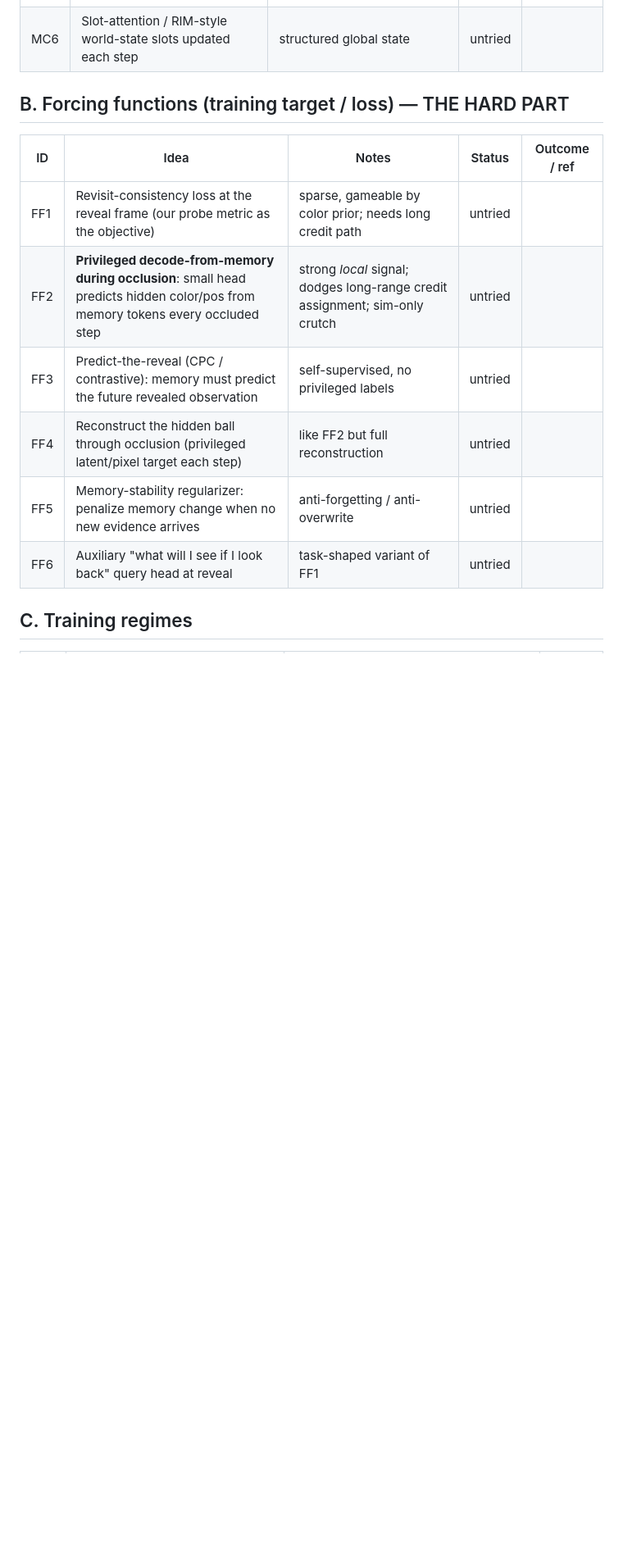
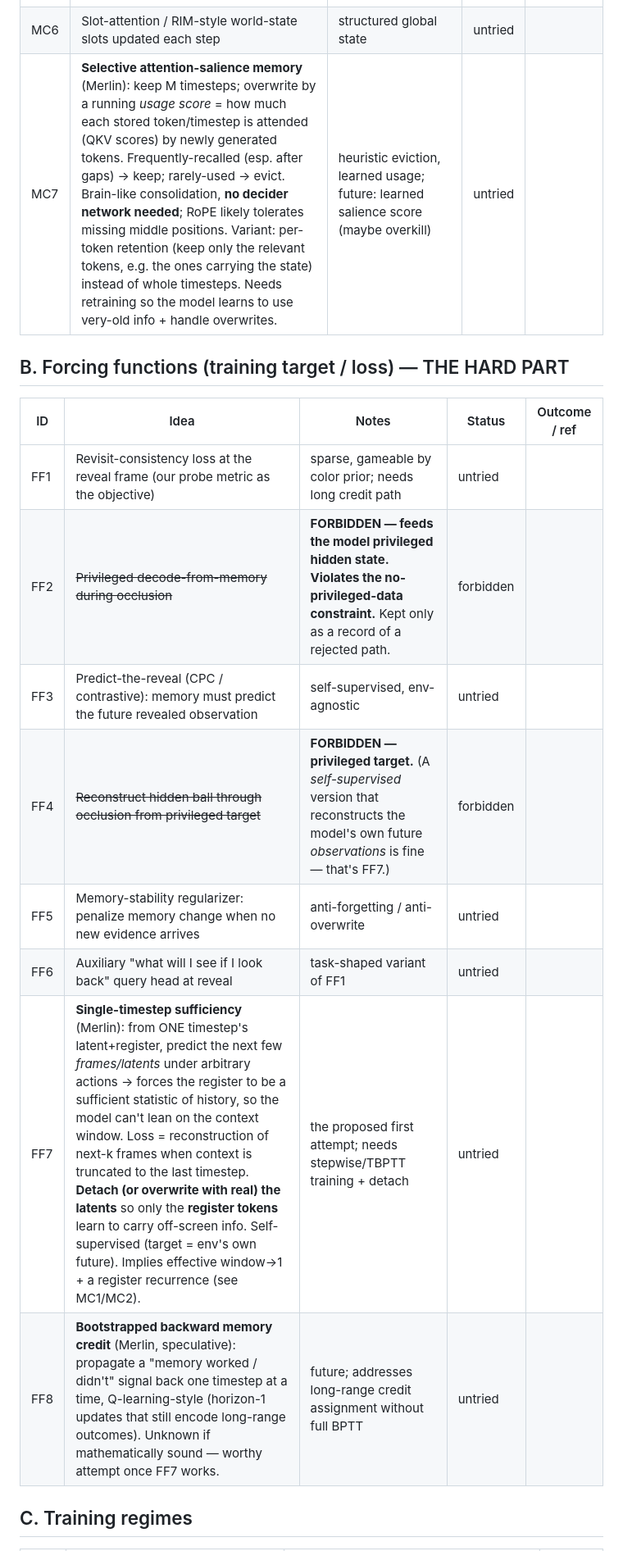
Before and after one commit to Merlin-Richter/dreamerv4-tests, a Markdown page: IDEAS.md, the part around one of its changes. Shown at 82% size. Rendered like a GitHub page; blank space fills up the shorter version.

```diff
--- a/IDEAS.md
+++ b/IDEAS.md
@@ -36,16 +47,19 @@ and the model gaming a per-frame loss by emitting the color prior (= chance).
 | MC4 | Compressive memory: summarize evicted frames instead of dropping (Compressive-Transformer / ∞-former) | keeps a lossy trace of everything | untried | |
 | MC5 | External read/write memory matrix (NTM/DNC), addressed by a write head | likely overkill, high complexity | untried | |
 | MC6 | Slot-attention / RIM-style world-state slots updated each step | structured global state | untried | |
+| MC7 | **Selective attention-salience memory** (Merlin): keep M timesteps; overwrite by a running *usage score* = how much each stored token/timestep is attended (QKV scores) by newly generated tokens. Frequently-recalled (esp. after gaps) → keep; rarely-used → evict. Brain-like consolidation, **no decider network needed**; RoPE likely tolerates missing middle positions. Variant: per-token retention (keep only the relevant tokens, e.g. the ones carrying the state) instead of whole timesteps. Needs retraining so the model learns to use very-old info + handle overwrites. | heuristic eviction, learned usage; future: learned salience score (maybe overkill) | untried | |
 
 ## B. Forcing functions (training target / loss) — THE HARD PART
 | ID | Idea | Notes | Status | Outcome / ref |
 |----|------|-------|--------|---------------|
 | FF1 | Revisit-consistency loss at the reveal frame (our probe metric as the objective) | sparse, gameable by color prior; needs long credit path | untried | |
-| FF2 | **Privileged decode-from-memory during occlusion**: small head predicts hidden color/pos from memory tokens every occluded step | strong *local* signal; dodges long-range credit assignment; sim-only crutch | untried | |
-| FF3 | Predict-the-reveal (CPC / contrastive): memory must predict the future revealed observation | self-supervised, no privileged labels | untried | |
-| FF4 | Reconstruct the hidden ball through occlusion (privileged latent/pixel target each step) | like FF2 but full reconstruction | untried | |
+| FF2 | ~~Privileged decode-from-memory during occlusion~~ | **FORBIDDEN — feeds the model privileged hidden state. Violates the no-privileged-data constraint.** Kept only as a record of a rejected path. | forbidden | |
+| FF3 | Predict-the-reveal (CPC / contrastive): memory must predict the future revealed observation | self-supervised, env-agnostic | untried | |
+| FF4 | ~~Reconstruct hidden ball through occlusion from privileged target~~ | **FORBIDDEN — privileged target.** (A *self-supervised* version that reconstructs the model's own future *observations* is fine — that's FF7.) | forbidden | |
 | FF5 | Memory-stability regularizer: penalize memory change when no new evidence arrives | anti-forgetting / anti-overwrite | untried | |
 | FF6 | Auxiliary "what will I see if I look back" query head at reveal | task-shaped variant of FF1 | untried | |
+| FF7 | **Single-timestep sufficiency** (Merlin): from ONE timestep's latent+register, predict the next few *frames/latents* under arbitrary actions → forces the register to be a sufficient statistic of history, so the model can't lean on the context window. Loss = reconstruction of next-k frames when context is truncated to the last timestep. **Detach (or overwrite with real) the latents** so only the **register tokens** learn to carry off-screen info. Self-supervised (target = env's own future). Implies effective window→1 + a register recurrence (see MC1/MC2). | the proposed first attempt; needs stepwise/TBPTT training + detach | untried | |
+| FF8 | **Bootstrapped backward memory credit** (Merlin, speculative): propagate a "memory worked / didn't" signal back one timestep at a time, Q-learning-style (horizon-1 updates that still encode long-range outcomes). Unknown if mathematically sound — worthy attempt once FF7 works. | future; addresses long-range credit assignment without full BPTT | untried | |
 
 ## C. Training regimes
 | ID | Idea | Notes | Status |
```
Also changed, not shown: other parts of IDEAS.md (+29 -13 lines).
